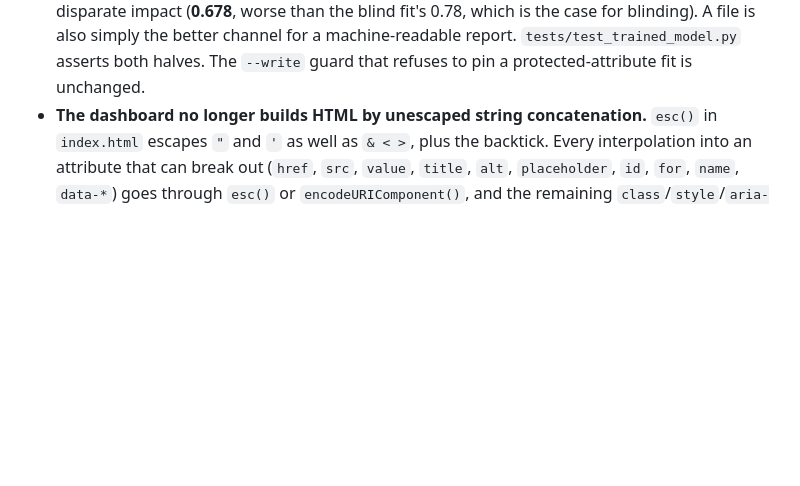
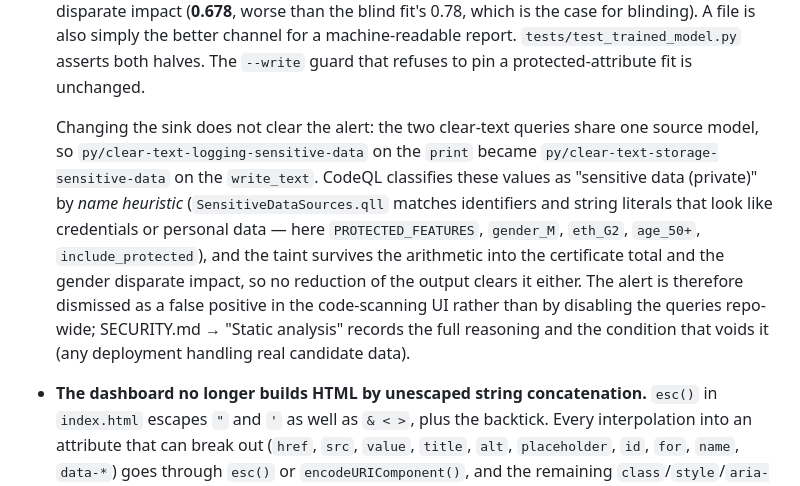
Before and after one commit to dommetipavan26-tech/chaoshire, a Markdown page: CHANGELOG.md, the part around the change. GitHub-like rendering; blank space fills up the shorter version.

```diff
--- a/CHANGELOG.md
+++ b/CHANGELOG.md
@@ -45,6 +45,19 @@ below; `SECURITY.md` now documents the enforced posture rather than an aspiratio
   channel for a machine-readable report. `tests/test_trained_model.py` asserts
   both halves. The `--write` guard that refuses to pin a protected-attribute fit
   is unchanged.
+
+  Changing the sink does not clear the alert: the two clear-text queries share
+  one source model, so `py/clear-text-logging-sensitive-data` on the `print`
+  became `py/clear-text-storage-sensitive-data` on the `write_text`. CodeQL
+  classifies these values as "sensitive data (private)" by *name heuristic*
+  (`SensitiveDataSources.qll` matches identifiers and string literals that look
+  like credentials or personal data — here `PROTECTED_FEATURES`, `gender_M`,
+  `eth_G2`, `age_50+`, `include_protected`), and the taint survives the
+  arithmetic into the certificate total and the gender disparate impact, so no
+  reduction of the output clears it either. The alert is therefore dismissed as a
+  false positive in the code-scanning UI rather than by disabling the queries
+  repo-wide; SECURITY.md → "Static analysis" records the full reasoning and the
+  condition that voids it (any deployment handling real candidate data).
 - **The dashboard no longer builds HTML by unescaped string concatenation.**
   `esc()` in `index.html` escapes `"` and `'` as well as `& < >`, plus the
   backtick. Every interpolation into an attribute that can break out (`href`,
```
Also changed, not shown: SECURITY.md (+44 -15 lines), TODO.md (+4 -3 lines).
